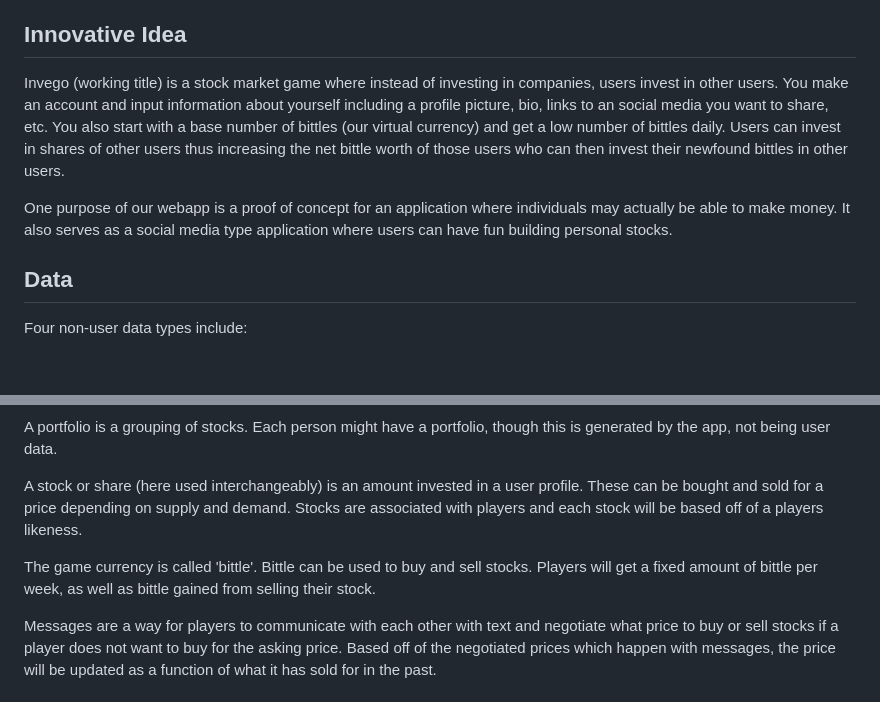
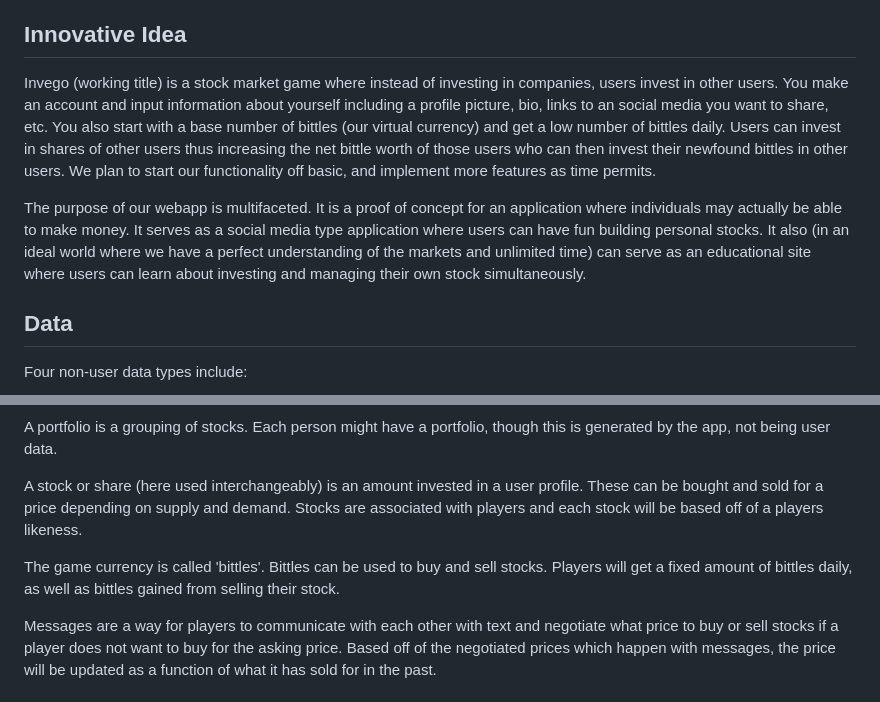
Before and after one commit to Unseenmocha/Invego, a Markdown page: README.md, 2 parts joined by grey strips. GitHub-like rendering; blank space fills up the shorter version.

Commit message:
added more to innovative idea and changed discrepancy between daily and weekly bittles

```diff
--- a/README.md
+++ b/README.md
@@ -8,9 +8,9 @@ qdang2025 - Quang Dang<br />
 
 ## Innovative Idea
 
-Invego (working title) is a stock market game where instead of investing in companies, users invest in other users. You make an account and input information about yourself including a profile picture, bio, links to an social media you want to share, etc. You also start with a base number of bittles (our virtual currency) and get a low number of bittles daily. Users can invest in shares of other users thus increasing the net bittle worth of those users who can then invest their newfound bittles in other users.
+Invego (working title) is a stock market game where instead of investing in companies, users invest in other users. You make an account and input information about yourself including a profile picture, bio, links to an social media you want to share, etc. You also start with a base number of bittles (our virtual currency) and get a low number of bittles daily. Users can invest in shares of other users thus increasing the net bittle worth of those users who can then invest their newfound bittles in other users. We plan to start our functionality off basic, and implement more features as time permits.
 
-One purpose of our webapp is a proof of concept for an application where individuals may actually be able to make money. It also serves as a social media type application where users can have fun building personal stocks.
+The purpose of our webapp is multifaceted. It is a proof of concept for an application where individuals may actually be able to make money. It serves as a social media type application where users can have fun building personal stocks. It also (in an ideal world where we have a perfect understanding of the markets and unlimited time) can serve as an educational site where users can learn about investing and managing their own stock simultaneously.
 
 ## Data
 Four non-user data types include:
@@ -23,7 +23,7 @@ A portfolio is a grouping of stocks. Each person might have a portfolio, though
 
 A stock or share (here used interchangeably) is an amount invested in a user profile. These can be bought and sold for a price depending on supply and demand. Stocks are associated with players and each stock will be based off of a players likeness.
 
-The game currency is called 'bittle'. Bittle can be used to buy and sell stocks. Players will get a fixed amount of bittle per week, as well as bittle gained from selling their stock.
+The game currency is called 'bittles'. Bittles can be used to buy and sell stocks. Players will get a fixed amount of bittles daily, as well as bittles gained from selling their stock.
 
 Messages are a way for players to communicate with each other with text and negotiate what price to buy or sell stocks if a player does not want to buy for the asking price. Based off of the negotiated prices which happen with messages, the price will be updated as a function of what it has sold for in the past.
 
```
